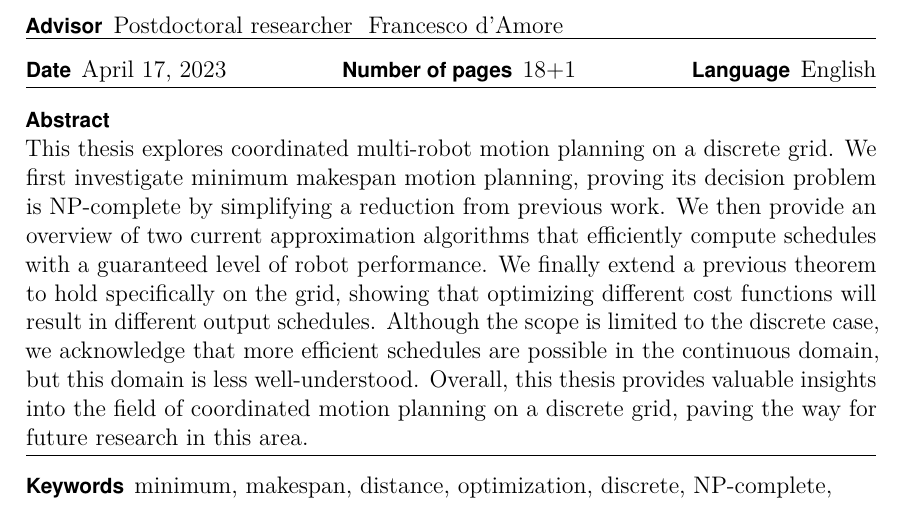
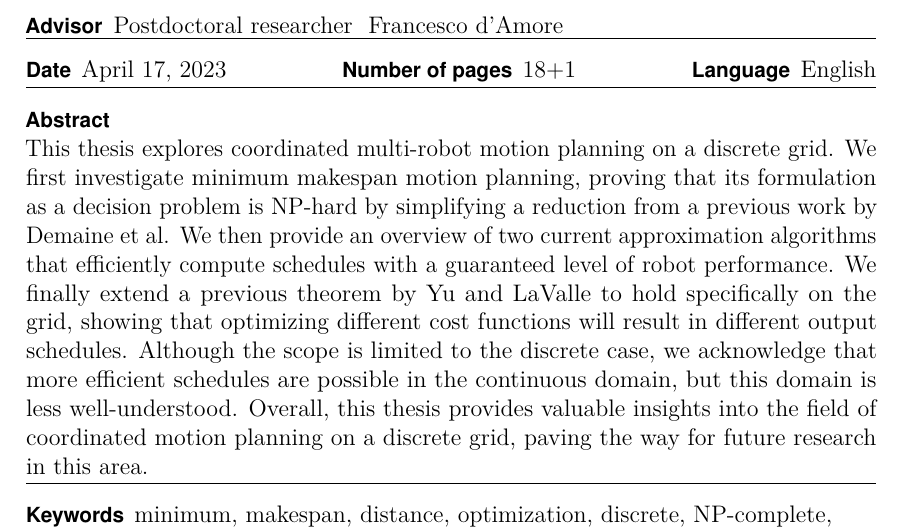
Before and after one commit to peik-etzell/bsc-thesis, a LaTeX thesis (src/main.tex): part of page 3 of 23, cut so that both start at the same text. Compiled offline with pdfLaTeX.

Commit message:
Final fixes to abstract

```diff
--- a/src/main.tex
+++ b/src/main.tex
@@ -34,9 +34,9 @@
 %% as the abstract page.
 \thesisabstract{
 This thesis explores coordinated multi-robot motion planning on a discrete grid.
-We first investigate minimum makespan motion planning, proving its decision problem is NP-complete by simplifying a reduction from previous work.
+We first investigate minimum makespan motion planning, proving that its formulation as a decision problem is NP-hard by simplifying a reduction from a previous work by Demaine et al.
 We then provide an overview of two current approximation algorithms that efficiently compute schedules with a guaranteed level of robot performance.
-We finally extend a previous theorem to hold specifically on the grid, showing that optimizing different cost functions will result in different output schedules.
+We finally extend a previous theorem by Yu and LaValle to hold specifically on the grid, showing that optimizing different cost functions will result in different output schedules.
 Although the scope is limited to the discrete case, we acknowledge that more efficient schedules are possible in the continuous domain, but this domain is less well-understood.
 Overall, this thesis provides valuable insights into the field of coordinated motion planning on a discrete grid, paving the way for future research in this area.
 }
```
